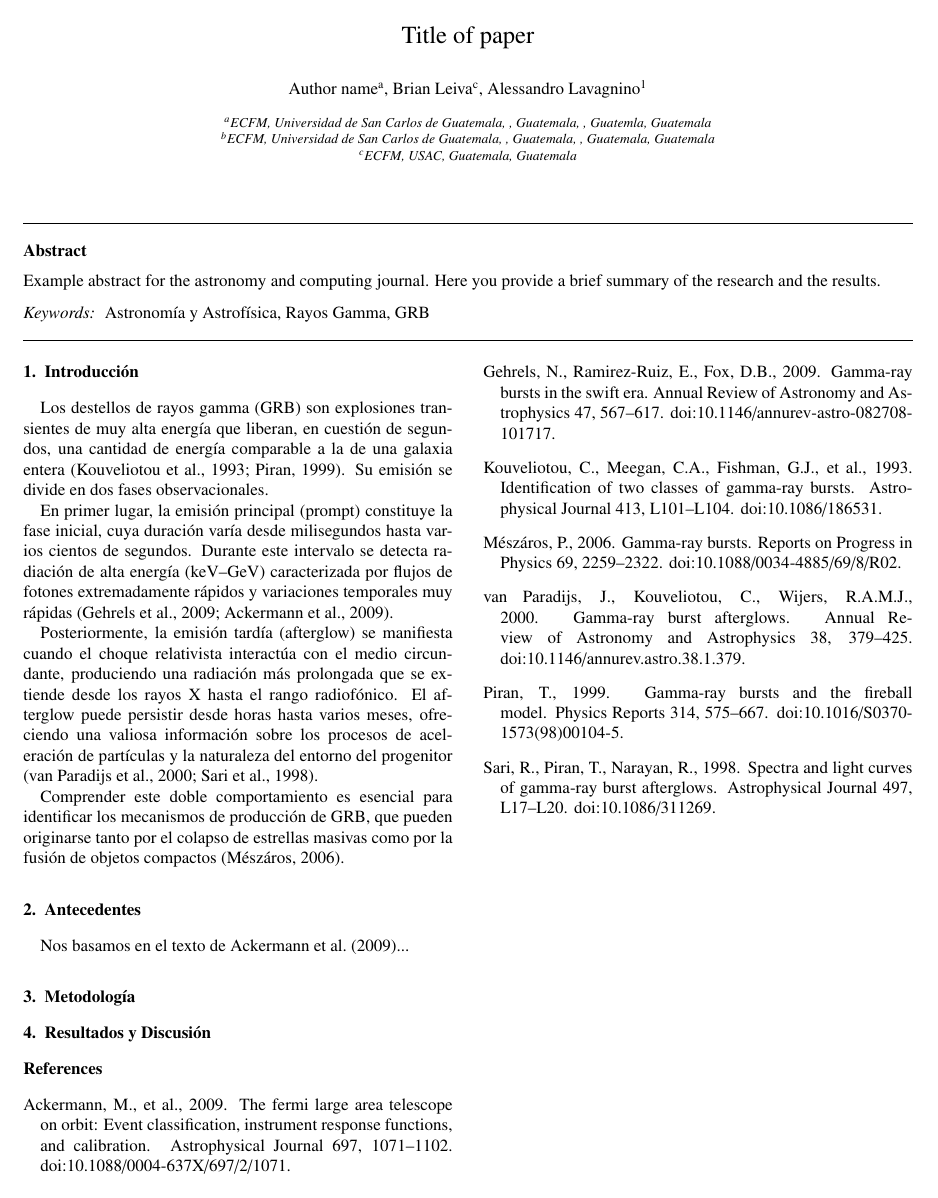
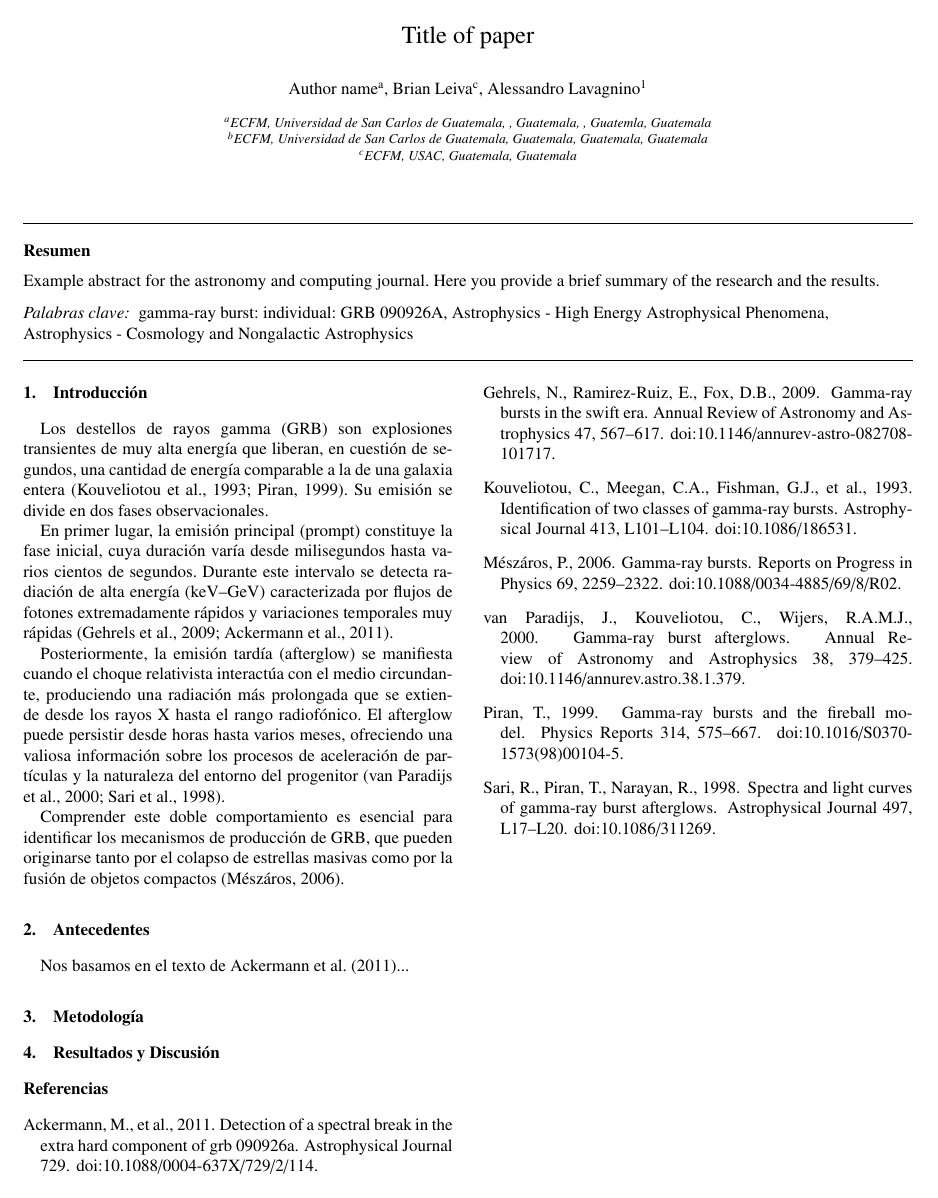
Before and after one commit to BrianDL/astro2025S02-GRB, a LaTeX paper (grb.tex, which reads bibliography.bib): the whole page. Compiled offline with pdfLaTeX.

Commit message:
traduciendo títulos al español

```diff
--- a/bibliography.bib
+++ b/bibliography.bib
@@ -1,8 +1,7 @@
 @ARTICLE{ackermann2009,
   author  = {Ackermann, M. and others},
-  title   = {The Fermi Large Area Telescope on orbit: Event Classification, Instrument Response Functions, and Calibration},
+  title   = {Detection of a Spectral Break in the Extra Hard Component of GRB 090926A},
   journal = {Astrophysical Journal},
-  year    = {2009},
-  volume  = {697},
+  year    = {2011},
+  volume  = {729},
   number  = {2},
-  pages   = {1071--1102},
--- a/grb.tex
+++ b/grb.tex
@@ -30,6 +30,15 @@
 %% \documentclass[final,3p,times,twocolumn,authoryear]{elsarticle}
 %% \documentclass[final,5p,times,authoryear]{elsarticle}
 \documentclass[final,5p,times,twocolumn,authoryear]{elsarticle}
+
+%--- idioma -----------------------------------------------------------
+\usepackage[spanish]{babel}          % opcional: traducir los encabezados
+\usepackage[utf8]{inputenc}
+\usepackage[T1]{fontenc}
+
+%--- redefinir los encabezados ----------------------------------------
+\abstracttitle{Resumen}
+\keywordtitle{Palabras clave}
 
 %% For including figures, graphicx.sty has been loaded in
 %% elsarticle.cls. If you prefer to use the old commands
@@ -143,7 +150,9 @@ Example abstract for the astronomy and computing journal. Here you provide a bri
 
 \begin{keyword}
 %% keywords here, in the form: keyword \sep keyword, up to a maximum of 6 keywords
-Astronomía y Astrofísica \sep Rayos Gamma \sep GRB
+gamma-ray burst: individual: GRB 090926A \sep Astrophysics - High Energy Astrophysical Phenomena \sep Astrophysics - Cosmology and Nongalactic Astrophysics
+
+
 
 %% PACS codes here, in the form: \PACS code \sep code
 
```
Also changed, not shown: grb.pdf, bibliography.bib (9 more changed lines), grb.tex (2 more changed lines).
